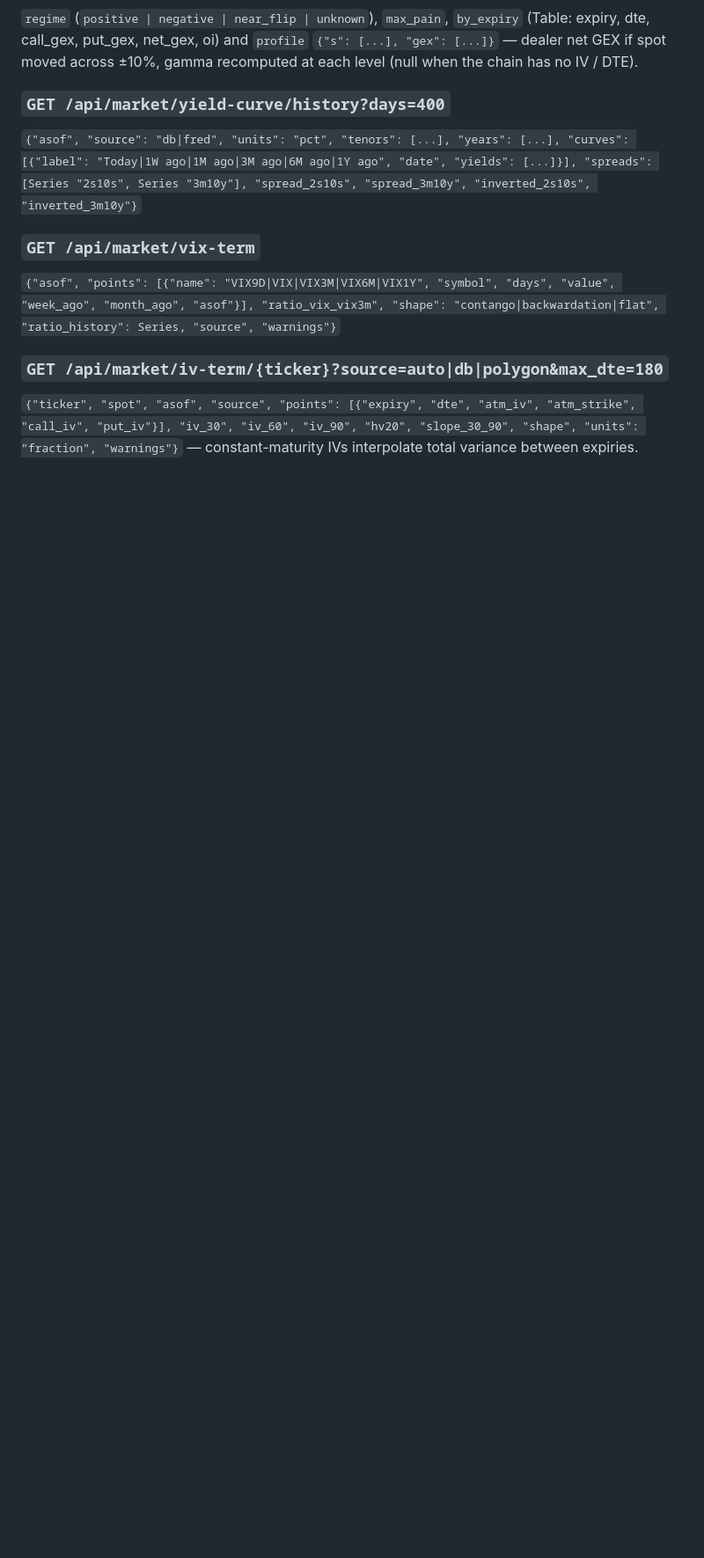
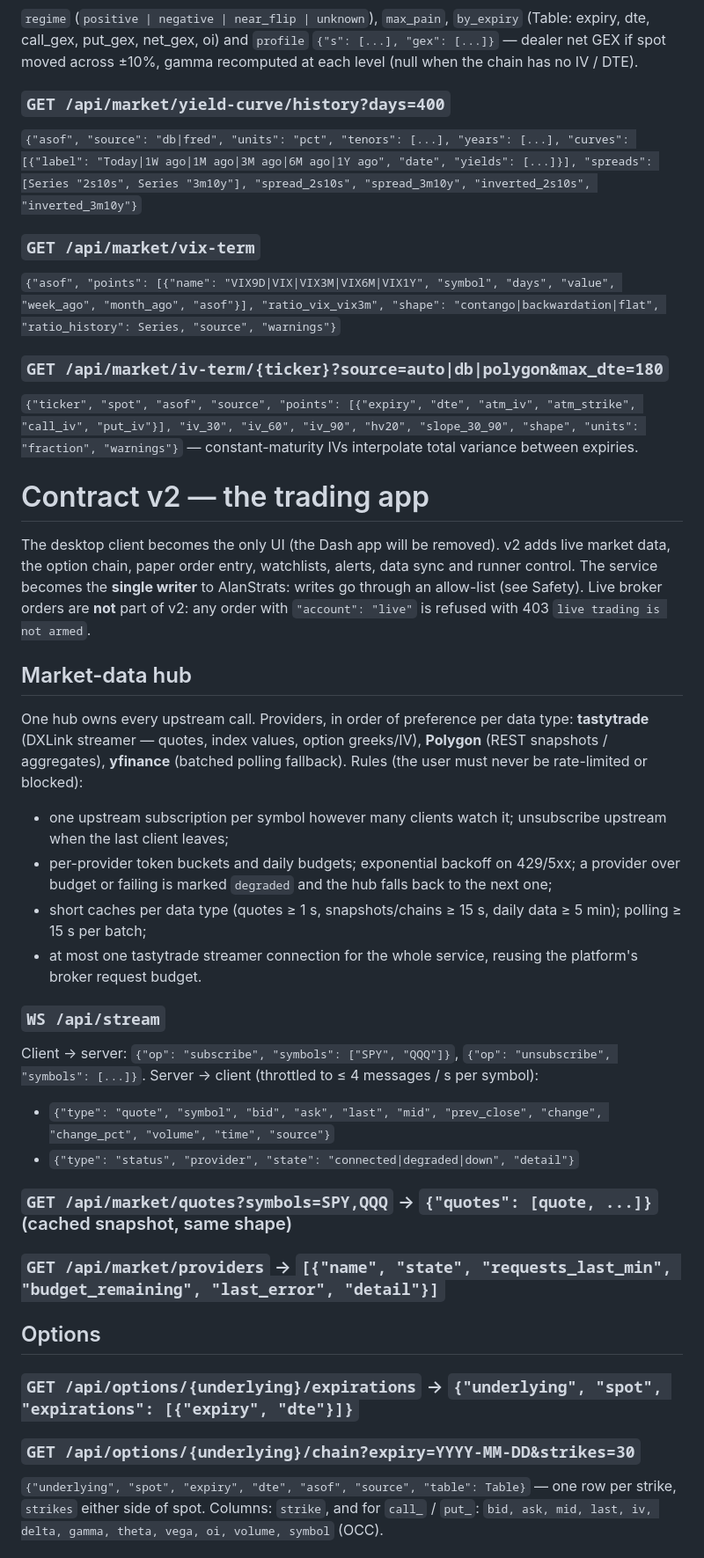
Before and after one commit to miah-al/alan-strats, a Markdown page: api/CONTRACT.md, the part around one of its changes. Shown at 88% size. Rendered like a GitHub page; blank space fills up the shorter version.

Commit message:
Contract v2: market-data hub, options chain, paper orders, watchlists, alerts, sync, runner control
Co-Authored-By: Claude Opus 5.5 (1M context) <noreply@anthropic.com>

```diff
--- a/api/CONTRACT.md
+++ b/api/CONTRACT.md
@@ -171,3 +171,37 @@ each level (null when the chain has no IV / DTE).
 `{"ticker", "spot", "asof", "source", "points": [{"expiry", "dte", "atm_iv", "atm_strike", "call_iv", "put_iv"}],
   "iv_30", "iv_60", "iv_90", "hv20", "slope_30_90", "shape", "units": "fraction", "warnings"}` — constant-maturity IVs
 interpolate total variance between expiries.
+
+# Contract v2 — the trading app
+
+The desktop client becomes the only UI (the Dash app will be removed). v2 adds live market data, the option chain,
+paper order entry, watchlists, alerts, data sync and runner control. The service becomes the **single writer** to
+AlanStrats: writes go through an allow-list (see Safety). Live broker orders are **not** part of v2: any order with
+`"account": "live"` is refused with 403 `live trading is not armed`.
+
+## Market-data hub
+One hub owns every upstream call. Providers, in order of preference per data type:
+**tastytrade** (DXLink streamer — quotes, index values, option greeks/IV), **Polygon** (REST snapshots / aggregates),
+**yfinance** (batched polling fallback). Rules (the user must never be rate-limited or blocked):
+- one upstream subscription per symbol however many clients watch it; unsubscribe upstream when the last client leaves;
+- per-provider token buckets and daily budgets; exponential backoff on 429/5xx; a provider over budget or failing is
+  marked `degraded` and the hub falls back to the next one;
+- short caches per data type (quotes ≥ 1 s, snapshots/chains ≥ 15 s, daily data ≥ 5 min); polling ≥ 15 s per batch;
+- at most one tastytrade streamer connection for the whole service, reusing the platform's broker request budget.
+
+### `WS /api/stream`
+Client → server: `{"op": "subscribe", "symbols": ["SPY", "QQQ"]}`, `{"op": "unsubscribe", "symbols": [...]}`.
+Server → client (throttled to ≤ 4 messages / s per symbol):
+- `{"type": "quote", "symbol", "bid", "ask", "last", "mid", "prev_close", "change", "change_pct", "volume", "time", "source"}`
+- `{"type": "status", "provider", "state": "connected|degraded|down", "detail"}`
+
+### `GET /api/market/quotes?symbols=SPY,QQQ` → `{"quotes": [quote, ...]}` (cached snapshot, same shape)
+### `GET /api/market/providers` → `[{"name", "state", "requests_last_min", "budget_remaining", "last_error", "detail"}]`
+
+## Options
+### `GET /api/options/{underlying}/expirations` → `{"underlying", "spot", "expirations": [{"expiry", "dte"}]}`
+### `GET /api/options/{underlying}/chain?expiry=YYYY-MM-DD&strikes=30`
+`{"underlying", "spot", "expiry", "dte", "asof", "source", "table": Table}` — one row per strike, `strikes` either side
+of spot. Columns: `strike`, and for `call_` / `put_`: `bid, ask, mid, last, iv, delta, gamma, theta, vega, oi, volume,
+symbol` (OCC).
+
```
Also changed, not shown: other parts of api/CONTRACT.md (+36 -0 lines).
